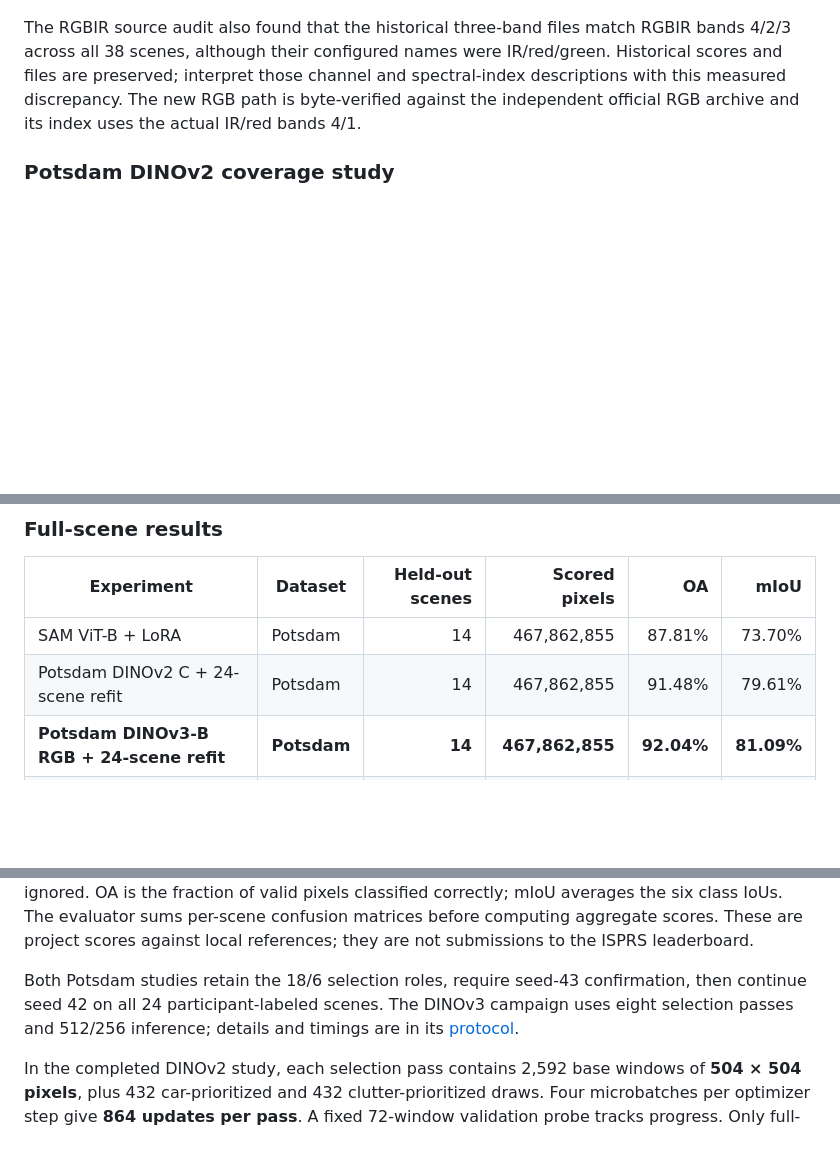
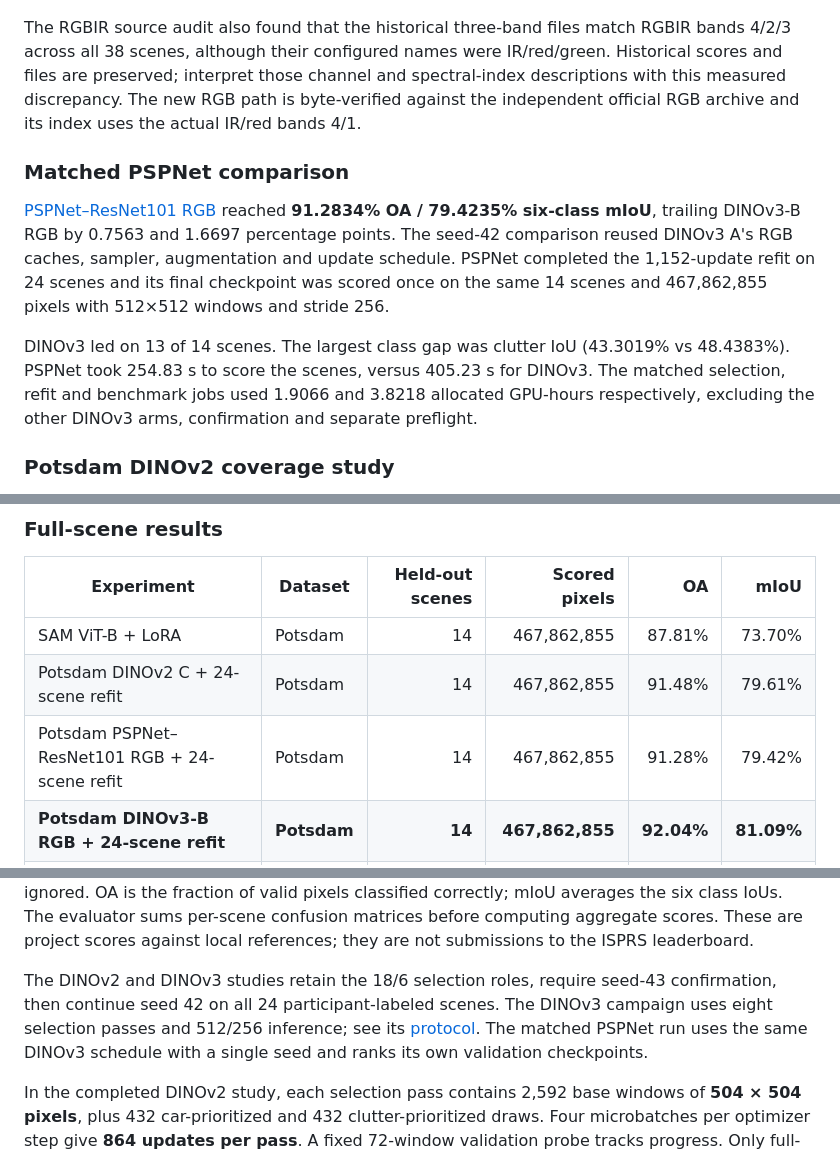
Before and after one commit to damminhtien/deepnet-for-semantic-labeling-photogrammetry, a Markdown page: README.md, 3 parts joined by grey strips. GitHub-like rendering; blank space fills up the shorter version.

Commit message:
docs(potsdam): add PSPNet comparison results

```diff
--- a/README.md
+++ b/README.md
@@ -76,6 +77,21 @@ and spectral-index descriptions with this measured discrepancy. The new RGB
 path is byte-verified against the independent official RGB archive and its index
 uses the actual IR/red bands 4/1.
 
+### Matched PSPNet comparison
+
+[PSPNet–ResNet101 RGB](docs/experiments/potsdam-pspnet-rgb-v1.md) reached
+**91.2834% OA / 79.4235% six-class mIoU**, trailing DINOv3-B RGB by
+0.7563 and 1.6697 percentage points. The seed-42 comparison reused DINOv3 A's
+RGB caches, sampler, augmentation and update schedule. PSPNet completed the
+1,152-update refit on 24 scenes and its final checkpoint was scored once on
+the same 14 scenes and 467,862,855 pixels with 512×512 windows and stride 256.
+
+DINOv3 led on 13 of 14 scenes. The largest class gap was clutter IoU
+(43.3019% vs 48.4383%). PSPNet took 254.83 s to score the scenes, versus 405.23 s
+for DINOv3. The matched selection, refit and benchmark jobs used 1.9066 and
+3.8218 allocated GPU-hours respectively, excluding the other DINOv3 arms,
+confirmation and separate preflight.
+
 ### Potsdam DINOv2 coverage study
 
 The table reports the selected checkpoint from each configuration on the same
@@ -118,6 +134,7 @@ for completion and audit evidence.
 | --- | --- | ---: | ---: | ---: | ---: |
 | SAM ViT-B + LoRA | Potsdam | 14 | 467,862,855 | 87.81% | 73.70% |
 | Potsdam DINOv2 C + 24-scene refit | Potsdam | 14 | 467,862,855 | 91.48% | 79.61% |
+| Potsdam PSPNet–ResNet101 RGB + 24-scene refit | Potsdam | 14 | 467,862,855 | 91.28% | 79.42% |
 | **Potsdam DINOv3-B RGB + 24-scene refit** | **Potsdam** | **14** | **467,862,855** | **92.04%** | **81.09%** |
 | Joint DINOv2 ViT-B/14 + LoRA | Potsdam | 14 | 467,862,855 | 74.66% | 48.65% |
 | Joint DINOv2 ViT-B/14 + LoRA | Vaihingen | 17 | 81,991,943 | 78.30% | 49.18% |
@@ -151,10 +168,11 @@ The evaluator sums per-scene confusion matrices before computing aggregate score
 These are project scores against local references; they are not submissions to
 the ISPRS leaderboard.
 
-Both Potsdam studies retain the 18/6 selection roles, require seed-43 confirmation,
-then continue seed 42 on all 24 participant-labeled scenes. The DINOv3 campaign
-uses eight selection passes and 512/256 inference; details and timings are in its
-[protocol](docs/experiments/potsdam-dinov3-rgbir-v2.md).
+The DINOv2 and DINOv3 studies retain the 18/6 selection roles, require seed-43
+confirmation, then continue seed 42 on all 24 participant-labeled scenes. The DINOv3
+campaign uses eight selection passes and 512/256 inference; see its
+[protocol](docs/experiments/potsdam-dinov3-rgbir-v2.md). The matched PSPNet run uses
+the same DINOv3 schedule with a single seed and ranks its own validation checkpoints.
 
 In the completed DINOv2 study, each selection pass contains 2,592 base windows of
 **504 × 504 pixels**, plus
```
Also changed, not shown: other parts of README.md (+1 -0 lines), docs/architecture.md (+11 -0 lines), docs/data-pipeline.md (+10 -0 lines).
